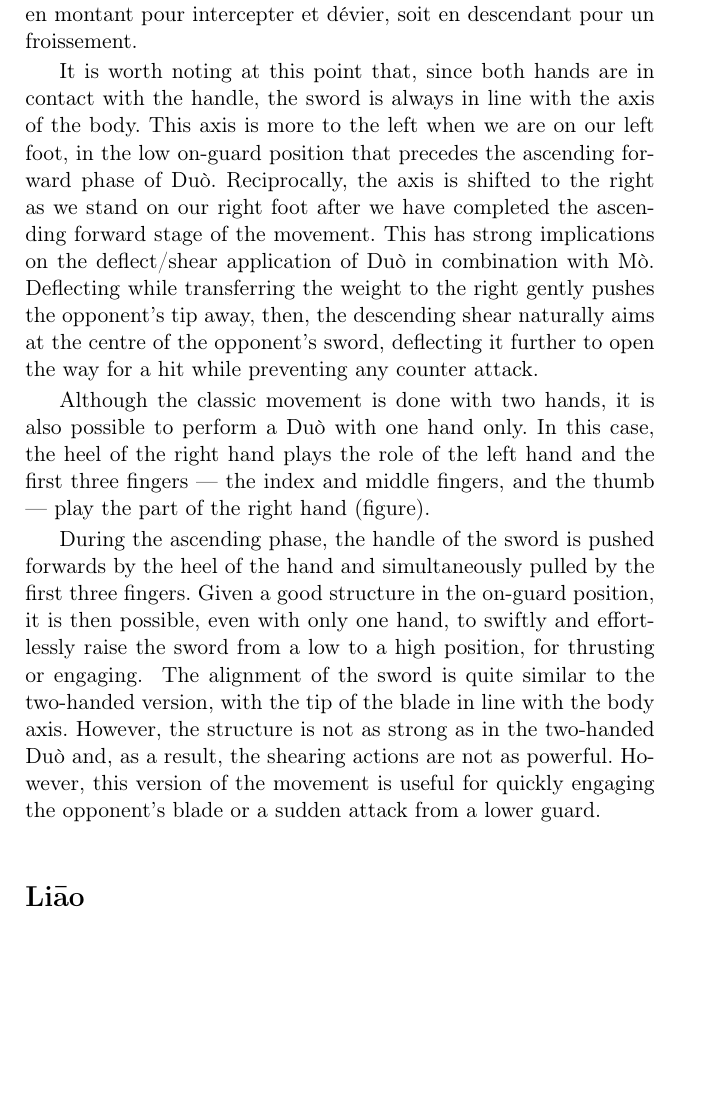
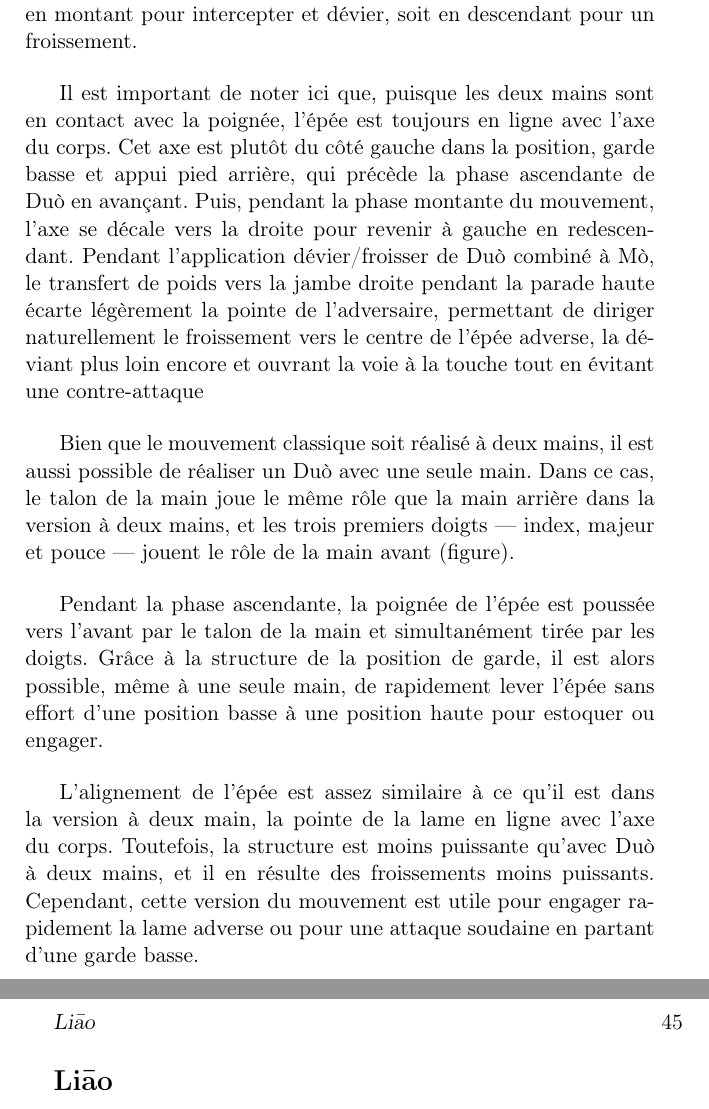
Before and after one commit to fplewniak/TaijijianFencing, a LaTeX book (LaTeX/fr/Main.tex, which reads LaTeX/fr/JibenJianFa_Duo.tex): part of page 58 of 103 before the commit and two parts of pages 58 and 59 of 103 after it, the two joined at a grey line, cut so that both start at the same text, the shorter picture padded with empty space. Compiled offline with pdfLaTeX.

Commit message:
Duo Translation - done

```diff
--- a/LaTeX/fr/JibenJianFa_Duo.tex
+++ b/LaTeX/fr/JibenJianFa_Duo.tex
@@ -33,13 +33,15 @@ Pour \Duo{} en reculant toutefois, les mains jouent un rôle inverse : la main d
 Puisqu'en cuisine, les aromates et légumes sont généralement émincés en coupant vers le bas, on peut argumenter que la phase active de \Duo{} serait la phase descendante. Toutefois, l'examen attentif du mouvement réel d'un couteau de cuisine lorsqu'on émince montre que la phase active correspond en réalité à la phase ascendante de \Duo{} en avançant. La seule différence est que dans le cas du couteau, la pointe reste au contact du plan de travail tandis que la pointe de l'épée monte, mais dans les deux cas, le tranchant suit un mouvement similaire relativement à la pointe.
 Il est cependant parfaitement possible d'être actif pendant les deux phases, la phase passive étant en fait le mouvement de transition entre la montée et la descente. Ainsi, \Duo{} peut tout aussi bien être un estoc ou une coupe en montant ou en descendant. Cette technique peut même, combinée à \Mo{}, une action sur la lame de l'adversaire, soit en montant pour intercepter et dévier, soit en descendant pour un froissement.
 
-It is worth noting at this point that, since both hands are in contact with the handle, the sword is always in line with the axis of the body. This axis is more to the left when we are on our left foot, in the low on-guard position that precedes the ascending forward phase of \Duo{}. Reciprocally, the axis is shifted to the right as we stand on our right foot after we have completed the ascending forward stage of the movement. This has strong implications on the deflect/shear application of  \Duo{} in combination with \Mo{}. Deflecting while transferring the weight to the right gently pushes the opponent's tip away, then, the descending shear naturally aims at the centre of the opponent's sword, deflecting it further to open the way for a hit while preventing any counter attack.
+Il est important de noter ici que, puisque les deux mains sont en contact avec la poignée, l'épée est toujours en ligne avec l'axe du corps. Cet axe est plutôt du côté gauche dans la position, garde basse et appui pied arrière, qui précède la phase ascendante de \Duo{} en avançant. Puis, pendant la phase montante du mouvement, l'axe se décale vers la droite pour revenir à gauche en redescendant. Pendant l'application dévier/froisser de \Duo{} combiné à \Mo{}, le transfert de poids vers la jambe droite pendant la parade haute écarte légèrement la pointe de l'adversaire, permettant de diriger naturellement le froissement vers le centre de l'épée adverse, la déviant plus loin encore et ouvrant la voie à la touche tout en évitant une contre-attaque
 
 \fiche{The simplest application of \Duo{} starts with a lower guard as an invitation for the opponent to prepare an attack. We can then engage and deflect with a \Duo{} before placing our riposte or we may take advantage of the explosive nature of the movement and use an offensive \Duo{} to thrust directly during the opponent's preparation.
 	\Duo{} is often performed in series of two to three movements, not more to avoid predictability, as seen for the double-handed version in the \Kunlun{} form. We can usually identify three periods in these series: The first \Duo{} movement would intercept an incoming attack, either a \Pi{} or a \Hua{} cut from above or a high level \Ci{} thrust.Then, the second one will deflect the opponent's blade to open the way for the third \Duo{} thrust. Of course, this is not a fixed pattern, and the first movement can be followed by any appropriate technique depending on the circumstances. For instance, instead of deflecting, the second step may accompany the opponent's blade to control it while entering to prepare the riposte.}
 
-Although the classic movement is done with two hands, it is also possible to perform a \Duo{} with one hand only. In this case, the heel of the right hand plays the role of the left hand and the first three fingers \textemdash{} the index and middle fingers, and the thumb \textemdash{} play the part of the right hand (figure).
+Bien que le mouvement classique soit réalisé à deux mains, il est aussi possible de réaliser un \Duo{} avec une seule main. Dans ce cas, le talon de la main joue le même rôle que la main arrière dans la version à deux mains, et les trois premiers doigts \textemdash{} index, majeur et pouce \textemdash{} jouent le rôle de la main avant (figure).
 
-During the ascending phase, the handle of the sword is pushed forwards by the heel of the hand and simultaneously pulled by the first three fingers. Given a good structure in the on-guard position, it is then possible, even with only one hand, to swiftly and effortlessly raise the sword from a low to a high position, for thrusting or engaging.
+Pendant la phase ascendante, la poignée de l'épée est poussée vers l'avant par le talon de la main et simultanément tirée par les doigts. Grâce à la structure de la position de garde, il est alors possible, même à une seule main, de rapidement lever l'épée sans effort d'une position basse à une position haute pour estoquer ou engager.
+
 \fiche{When descending, the fore fingers relax their grip while the ring and little fingers are tightened to pull the handle. Some intention should be put at the base of the index to gently push the handle downwards in the forward direction. The resulting structure allows to capture and deflect the centre of the opponent's sword by shearing or to perform a powerful cut while retreating.}
-The alignment of the sword is quite similar to the two-handed version, with the tip of the blade in line with the body axis. However, the structure is not as strong as in the two-handed \Duo{} and, as a result, the shearing actions are not as powerful. However, this version of the movement is useful for quickly engaging the opponent's blade or a sudden attack from a lower guard.
+
+L'alignement de l'épée est assez similaire à ce qu'il est dans la version à deux main, la pointe de la lame en ligne avec l'axe du corps. Toutefois, la structure est moins puissante qu'avec \Duo{} à deux mains, et il en résulte des froissements moins puissants. Cependant, cette version du mouvement est utile pour engager rapidement la lame adverse ou pour une attaque soudaine en partant d'une garde basse.
```
Also changed, not shown: LaTeX/en/JibenJianFa_Duo.tex (+2 -2 lines).
